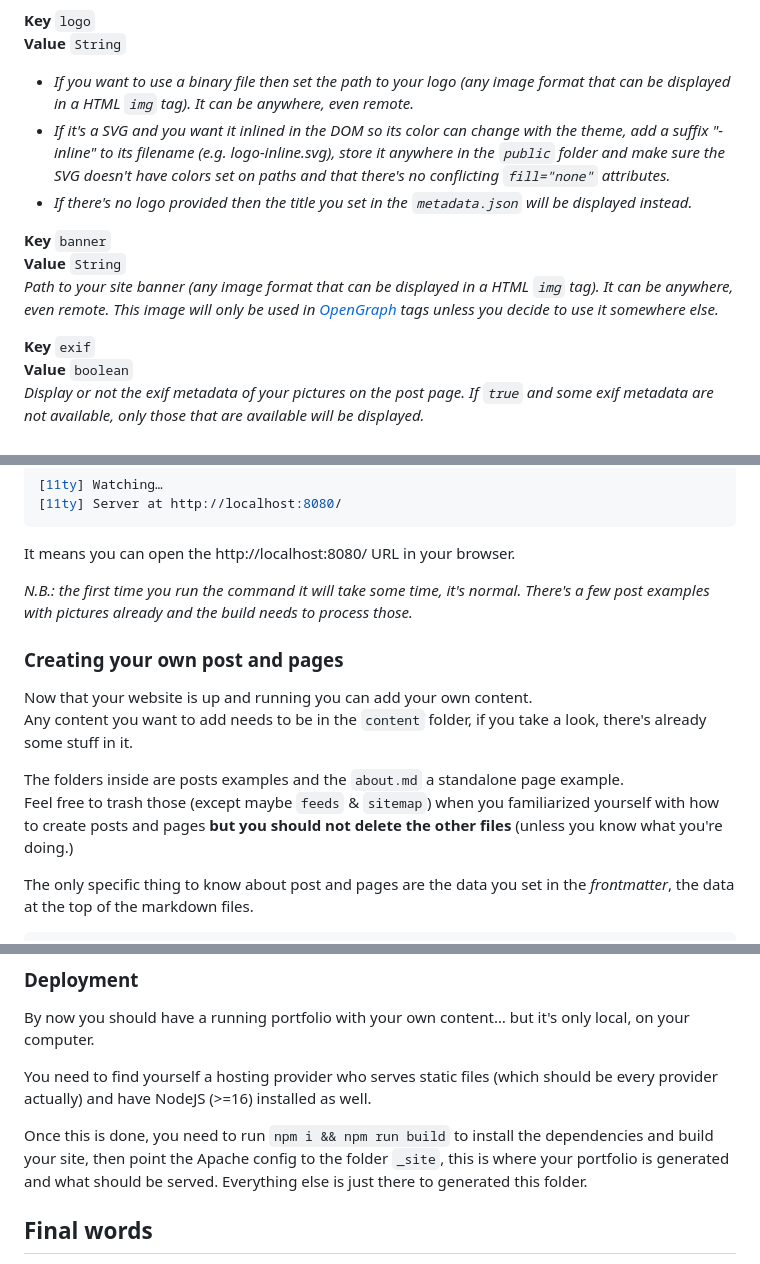
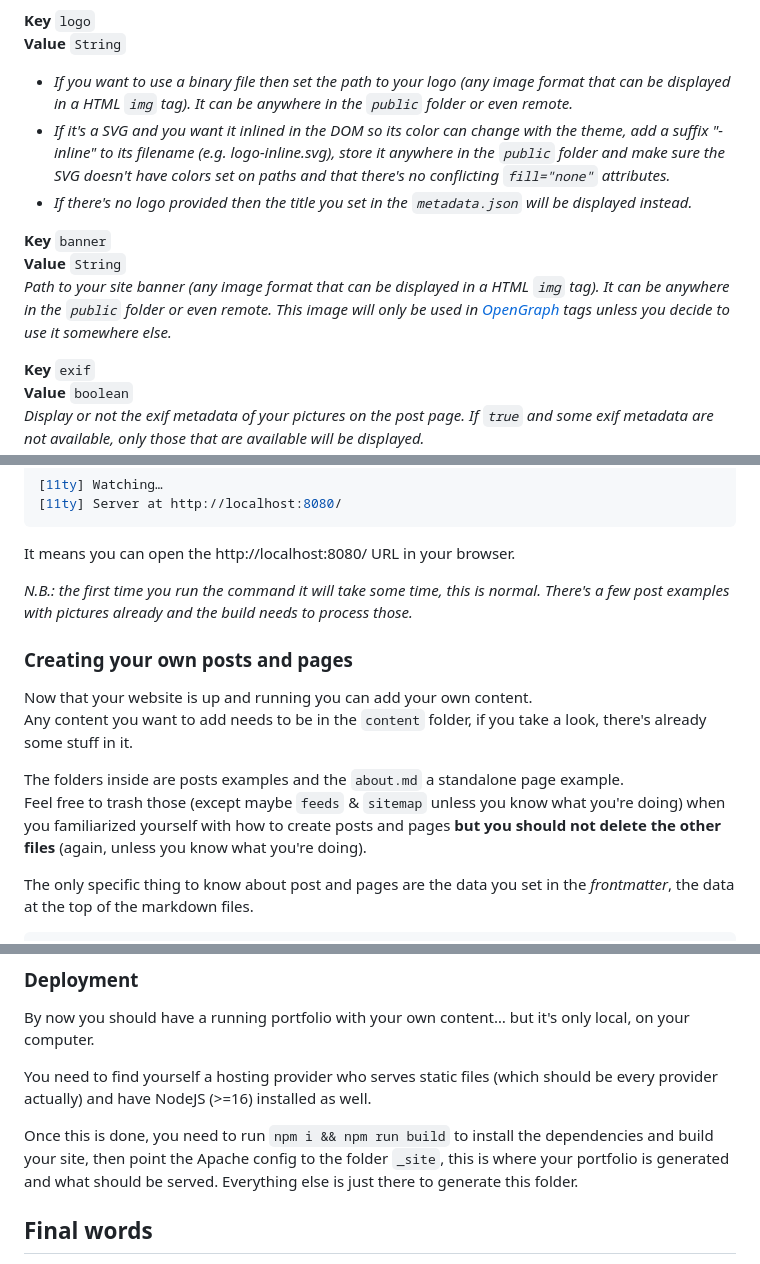
Before and after one commit to GoOz/Niepce, a Markdown page: README.md, 3 parts joined by grey strips. Rendered like a GitHub page.

Commit message:
docs: typos and details

```diff
--- a/README.md
+++ b/README.md
@@ -151,13 +151,13 @@ _Choosing a specific theme will enforce it for everyone but choosing `auto` will
 **Key** `logo`\
 **Value** `String`
 
-- _If you want to use a binary file then set the path to your logo (any image format that can be displayed in a HTML `img` tag). It can be anywhere, even remote._
+- _If you want to use a binary file then set the path to your logo (any image format that can be displayed in a HTML `img` tag). It can be anywhere in the `public` folder or even remote._
 - _If it's a SVG and you want it inlined in the DOM so its color can change with the theme, add a suffix "-inline" to its filename (e.g. logo-inline.svg), store it anywhere in the `public` folder and make sure the SVG doesn't have colors set on paths and that there's no conflicting `fill="none"` attributes._
 - _If there's no logo provided then the title you set in the `metadata.json` will be displayed instead._
 
 **Key** `banner`\
 **Value** `String`\
-_Path to your site banner (any image format that can be displayed in a HTML `img` tag). It can be anywhere, even remote. This image will only be used in [OpenGraph](https://ogp.me/) tags unless you decide to use it somewhere else._
+_Path to your site banner (any image format that can be displayed in a HTML `img` tag). It can be anywhere in the `public` folder or even remote. This image will only be used in [OpenGraph](https://ogp.me/) tags unless you decide to use it somewhere else._
 
 **Key** `exif`\
 **Value** `boolean`\
@@ -206,15 +206,15 @@ Once the server tells you…
 
 It means you can open the http://localhost:8080/ URL in your browser.
 
-_N.B.: the first time you run the command it will take some time, it's normal. There's a few post examples with pictures already and the build needs to process those._
+_N.B.: the first time you run the command it will take some time, this is normal. There's a few post examples with pictures already and the build needs to process those._
 
-### Creating your own post and pages
+### Creating your own posts and pages
 
 Now that your website is up and running you can add your own content.\
 Any content you want to add needs to be in the `content` folder, if you take a look, there's already some stuff in it.
 
 The folders inside are posts examples and the `about.md` a standalone page example.\
-Feel free to trash those (except maybe `feeds` & `sitemap`) when you familiarized yourself with how to create posts and pages **but you should not delete the other files** (unless you know what you're doing.)
+Feel free to trash those (except maybe `feeds` & `sitemap` unless you know what you're doing) when you familiarized yourself with how to create posts and pages **but you should not delete the other files** (again, unless you know what you're doing).
 
 The only specific thing to know about post and pages are the data you set in the _frontmatter_, the data at the top of the markdown files.
 
@@ -248,7 +248,7 @@ By now you should have a running portfolio with your own content… but it's onl
 
 You need to find yourself a hosting provider who serves static files (which should be every provider actually) and have NodeJS (>=16) installed as well.
 
-Once this is done, you need to run `npm i && npm run build` to install the dependencies and build your site, then point the Apache config to the folder `_site`, this is where your portfolio is generated and what should be served. Everything else is just there to generated this folder.
+Once this is done, you need to run `npm i && npm run build` to install the dependencies and build your site, then point the Apache config to the folder `_site`, this is where your portfolio is generated and what should be served. Everything else is just there to generate this folder.
 
 ## Final words
 
```
